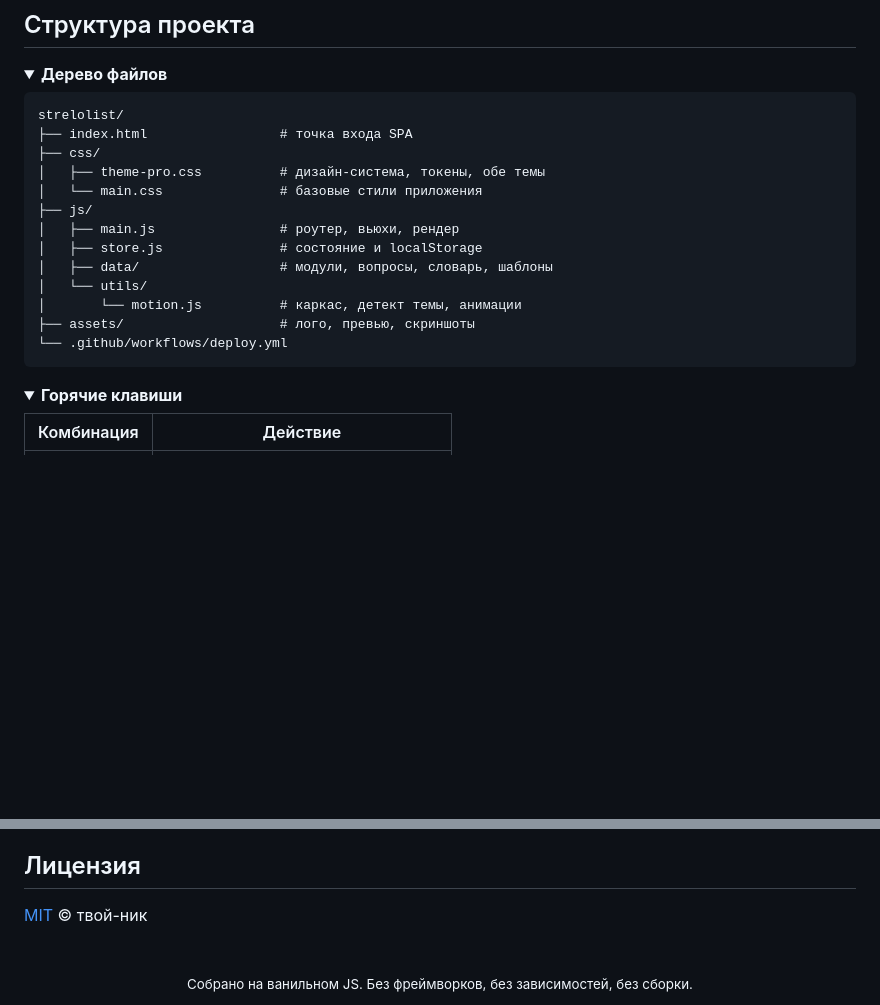
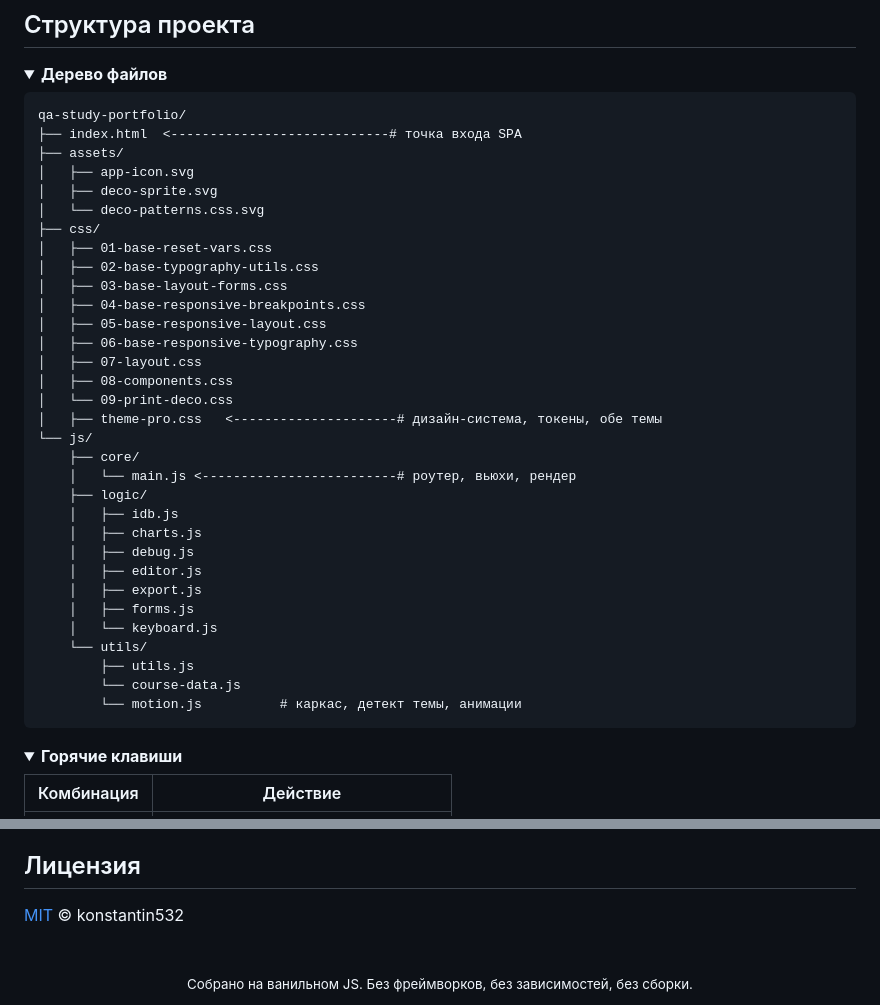
Before and after one commit to konstantin532/qa-study-portfolio, a Markdown page: README.md, 2 parts joined by grey strips. GitHub-like rendering; folded sections open; blank space fills up the shorter version.

````diff
--- a/README.md
+++ b/README.md
@@ -142,19 +142,38 @@ python3 -m http.server   # если нужен Python
 <summary><b>Дерево файлов</b></summary>
 
 ```
-strelolist/
-├── index.html                 # точка входа SPA
+qa-study-portfolio/
+├── index.html  <----------------------------# точка входа SPA
+├── assets/
+│   ├── app-icon.svg
+│   ├── deco-sprite.svg
+│   └── deco-patterns.css.svg
 ├── css/
-│   ├── theme-pro.css          # дизайн-система, токены, обе темы
-│   └── main.css               # базовые стили приложения
-├── js/
-│   ├── main.js                # роутер, вьюхи, рендер
-│   ├── store.js               # состояние и localStorage
-│   ├── data/                  # модули, вопросы, словарь, шаблоны
-│   └── utils/
-│       └── motion.js          # каркас, детект темы, анимации
-├── assets/                    # лого, превью, скриншоты
-└── .github/workflows/deploy.yml
+│   ├── 01-base-reset-vars.css
+│   ├── 02-base-typography-utils.css
+│   ├── 03-base-layout-forms.css
+│   ├── 04-base-responsive-breakpoints.css
+│   ├── 05-base-responsive-layout.css
+│   ├── 06-base-responsive-typography.css
+│   ├── 07-layout.css
+│   ├── 08-components.css
+│   └── 09-print-deco.css
+│   ├── theme-pro.css   <---------------------# дизайн-система, токены, обе темы
+└── js/
+    ├── core/
+    │   └── main.js <-------------------------# роутер, вьюхи, рендер
+    ├── logic/
+    │   ├── idb.js
+    │   ├── charts.js
+    │   ├── debug.js
+    │   ├── editor.js
+    │   ├── export.js
+    │   ├── forms.js
+    │   └── keyboard.js
+    └── utils/
+        ├── utils.js
+        └── course-data.js
+        └── motion.js          # каркас, детект темы, анимации
 ```
 
 </details>
@@ -209,7 +228,7 @@ strelolist/
 
 ## Лицензия
 
-[MIT](LICENSE) © твой-ник
+[MIT](LICENSE) © konstantin532
 
 <div align="center">
 <br>
````
